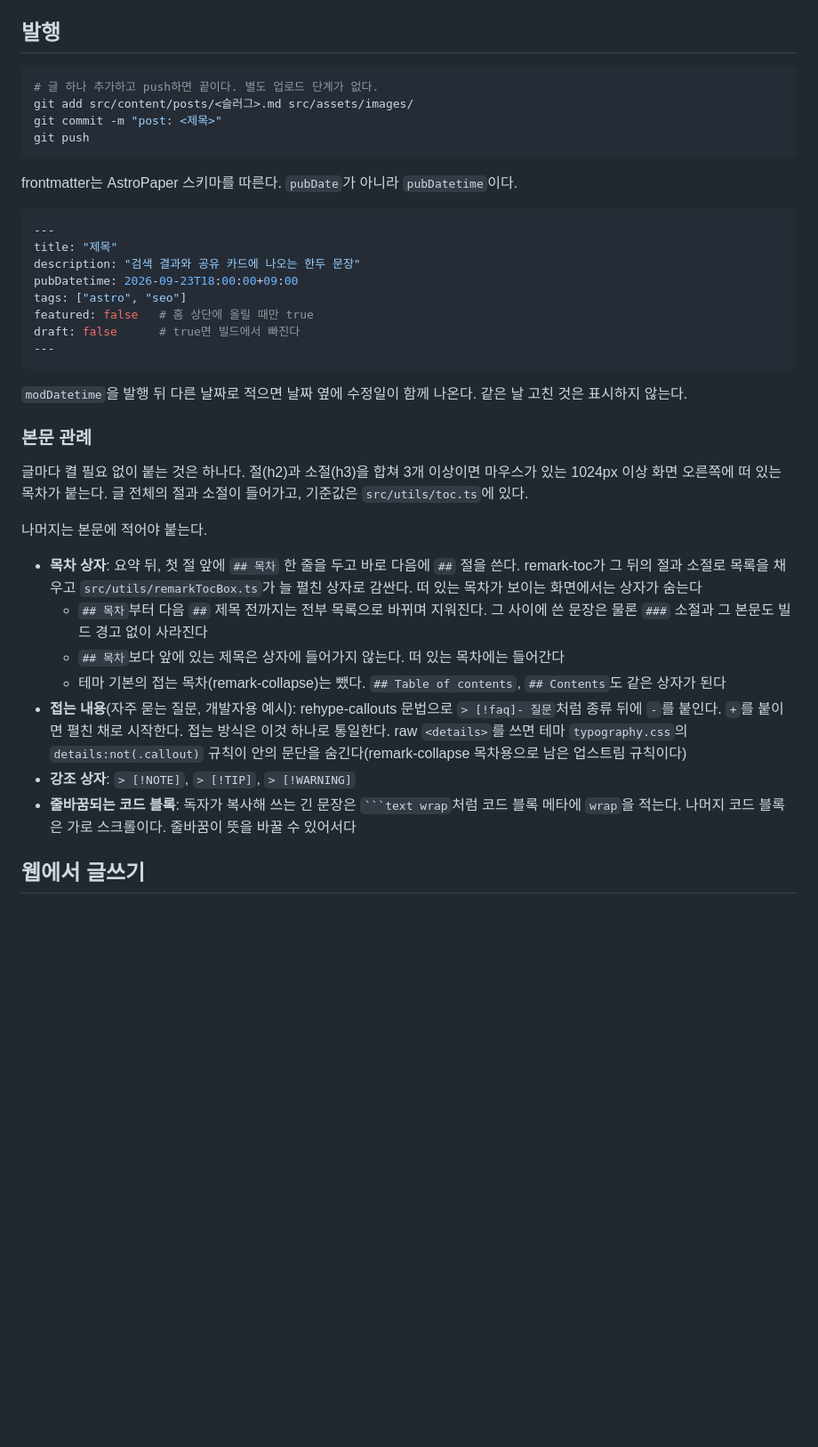
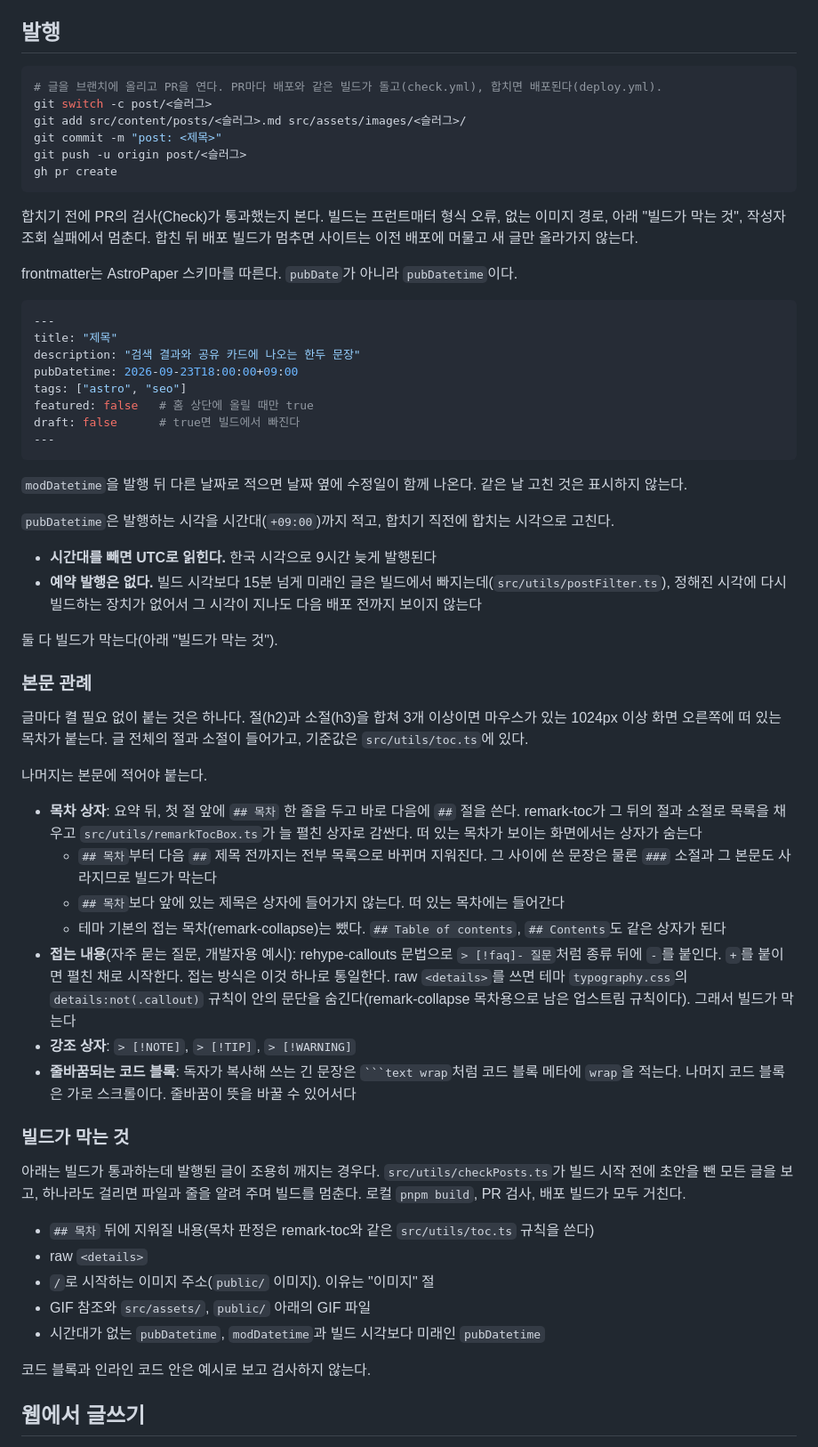
Before and after one commit to NomaDamas/nomadamas.github.io, a Markdown page: AGENTS.md, the part around one of its changes. Shown at 89% size. Drawn GitHub-style; blank space fills up the shorter version.

Commit message:
docs: PR 발행 흐름, 발행 시각 규칙, 빌드가 막는 것 적기

`````diff
--- a/AGENTS.md
+++ b/AGENTS.md
@@ -16,11 +16,17 @@ velog `@nomadamas`와 dev.to는 재게시 채널이다. 정본이 아니다.
 ## 발행
 
 ```bash
-# 글 하나 추가하고 push하면 끝이다. 별도 업로드 단계가 없다.
-git add src/content/posts/<슬러그>.md src/assets/images/
+# 글을 브랜치에 올리고 PR을 연다. PR마다 배포와 같은 빌드가 돌고(check.yml), 합치면 배포된다(deploy.yml).
+git switch -c post/<슬러그>
+git add src/content/posts/<슬러그>.md src/assets/images/<슬러그>/
 git commit -m "post: <제목>"
-git push
+git push -u origin post/<슬러그>
+gh pr create
 ```
+
+합치기 전에 PR의 검사(Check)가 통과했는지 본다. 빌드는 프런트매터 형식 오류, 없는 이미지 경로,
+아래 "빌드가 막는 것", 작성자 조회 실패에서 멈춘다. 합친 뒤 배포 빌드가 멈추면 사이트는 이전 배포에
+머물고 새 글만 올라가지 않는다.
 
 frontmatter는 AstroPaper 스키마를 따른다. `pubDate`가 아니라 `pubDatetime`이다.
 
@@ -37,6 +43,14 @@ draft: false      # true면 빌드에서 빠진다
 
 `modDatetime`을 발행 뒤 다른 날짜로 적으면 날짜 옆에 수정일이 함께 나온다. 같은 날 고친 것은 표시하지 않는다.
 
+`pubDatetime`은 발행하는 시각을 시간대(`+09:00`)까지 적고, 합치기 직전에 합치는 시각으로 고친다.
+
+- **시간대를 빼면 UTC로 읽힌다.** 한국 시각으로 9시간 늦게 발행된다
+- **예약 발행은 없다.** 빌드 시각보다 15분 넘게 미래인 글은 빌드에서 빠지는데(`src/utils/postFilter.ts`),
+  정해진 시각에 다시 빌드하는 장치가 없어서 그 시각이 지나도 다음 배포 전까지 보이지 않는다
+
+둘 다 빌드가 막는다(아래 "빌드가 막는 것").
+
 ### 본문 관례
 
 글마다 켤 필요 없이 붙는 것은 하나다. 절(h2)과 소절(h3)을 합쳐 3개 이상이면 마우스가 있는 1024px 이상
@@ -47,15 +61,30 @@ draft: false      # true면 빌드에서 빠진다
 - **목차 상자**: 요약 뒤, 첫 절 앞에 `## 목차` 한 줄을 두고 바로 다음에 `##` 절을 쓴다. remark-toc가 그 뒤의 절과 소절로
   목록을 채우고 `src/utils/remarkTocBox.ts`가 늘 펼친 상자로 감싼다. 떠 있는 목차가 보이는 화면에서는 상자가 숨는다
     - `## 목차`부터 다음 `##` 제목 전까지는 전부 목록으로 바뀌며 지워진다. 그 사이에 쓴 문장은 물론
-      `###` 소절과 그 본문도 빌드 경고 없이 사라진다
+      `###` 소절과 그 본문도 사라지므로 빌드가 막는다
     - `## 목차`보다 앞에 있는 제목은 상자에 들어가지 않는다. 떠 있는 목차에는 들어간다
     - 테마 기본의 접는 목차(remark-collapse)는 뺐다. `## Table of contents`, `## Contents`도 같은 상자가 된다
 - **접는 내용**(자주 묻는 질문, 개발자용 예시): rehype-callouts 문법으로 `> [!faq]- 질문`처럼 종류 뒤에 `-`를 붙인다.
   `+`를 붙이면 펼친 채로 시작한다. 접는 방식은 이것 하나로 통일한다. raw `<details>`를 쓰면 테마
-  `typography.css`의 `details:not(.callout)` 규칙이 안의 문단을 숨긴다(remark-collapse 목차용으로 남은 업스트림 규칙이다)
+  `typography.css`의 `details:not(.callout)` 규칙이 안의 문단을 숨긴다(remark-collapse 목차용으로 남은 업스트림 규칙이다).
+  그래서 빌드가 막는다
 - **강조 상자**: `> [!NOTE]`, `> [!TIP]`, `> [!WARNING]`
 - **줄바꿈되는 코드 블록**: 독자가 복사해 쓰는 긴 문장은 ```` ```text wrap ````처럼 코드 블록 메타에 `wrap`을 적는다.
   나머지 코드 블록은 가로 스크롤이다. 줄바꿈이 뜻을 바꿀 수 있어서다
+
+### 빌드가 막는 것
+
+아래는 빌드가 통과하는데 발행된 글이 조용히 깨지는 경우다. `src/utils/checkPosts.ts`가 빌드 시작 전에
+초안을 뺀 모든 글을 보고, 하나라도 걸리면 파일과 줄을 알려 주며 빌드를 멈춘다.
+로컬 `pnpm build`, PR 검사, 배포 빌드가 모두 거친다.
+
+- `## 목차` 뒤에 지워질 내용(목차 판정은 remark-toc와 같은 `src/utils/toc.ts` 규칙을 쓴다)
+- raw `<details>`
+- `/`로 시작하는 이미지 주소(`public/` 이미지). 이유는 "이미지" 절
+- GIF 참조와 `src/assets/`, `public/` 아래의 GIF 파일
+- 시간대가 없는 `pubDatetime`, `modDatetime`과 빌드 시각보다 미래인 `pubDatetime`
+
+코드 블록과 인라인 코드 안은 예시로 보고 검사하지 않는다.
 
 ## 웹에서 글쓰기
 
`````
Also changed, not shown: other parts of AGENTS.md (+11 -3 lines).
